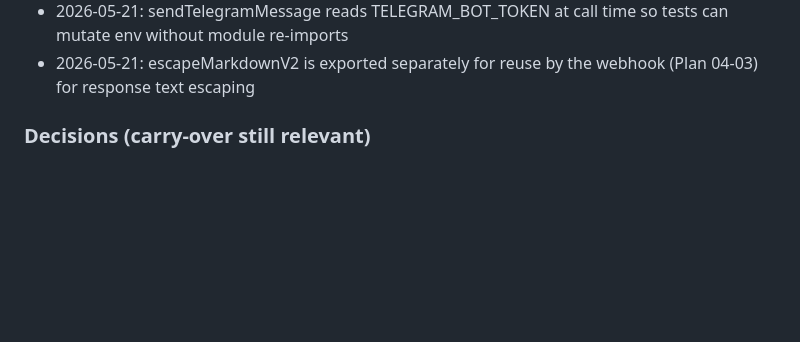
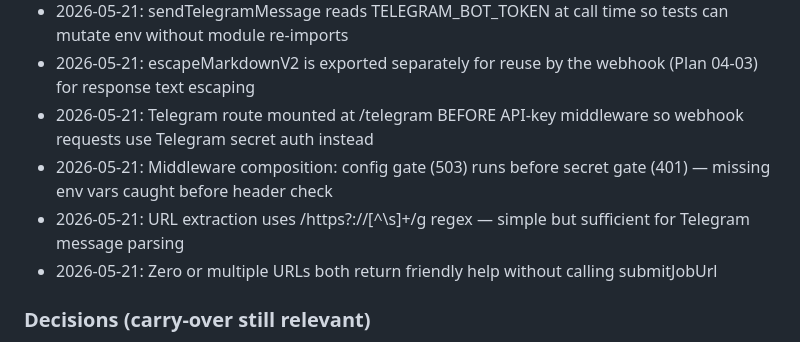
Before and after one commit to KaustubhTrivedi/rendure-v2, a Markdown page: .planning/STATE.md, the part around one of its changes. Rendered like a GitHub page; blank space fills up the shorter version.

```diff
--- a/.planning/STATE.md
+++ b/.planning/STATE.md
@@ -56,6 +57,10 @@ Last activity: 2026-05-21 -- Plan 04-02 executed (3/3 tasks, TDD, tests pass, bu
 - 2026-05-21: Telegram message formatting uses plain escaped text instead of code spans — Telegram MarkdownV2 renders code span content literally, so escaped content (e.g., `job\-id`) inside backticks would show backslashes visibly
 - 2026-05-21: sendTelegramMessage reads TELEGRAM_BOT_TOKEN at call time so tests can mutate env without module re-imports
 - 2026-05-21: escapeMarkdownV2 is exported separately for reuse by the webhook (Plan 04-03) for response text escaping
+- 2026-05-21: Telegram route mounted at /telegram BEFORE API-key middleware so webhook requests use Telegram secret auth instead
+- 2026-05-21: Middleware composition: config gate (503) runs before secret gate (401) — missing env vars caught before header check
+- 2026-05-21: URL extraction uses /https?:\/\/[^\s]+/g regex — simple but sufficient for Telegram message parsing
+- 2026-05-21: Zero or multiple URLs both return friendly help without calling submitJobUrl
 
 ### Decisions (carry-over still relevant)
 
```
Also changed, not shown: other parts of .planning/STATE.md (+12 -11 lines), 1 other file.
